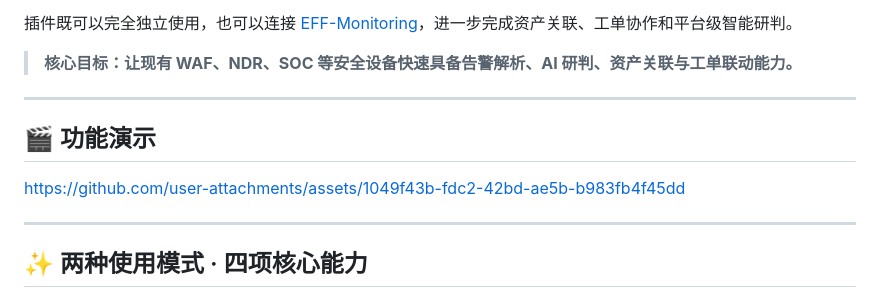
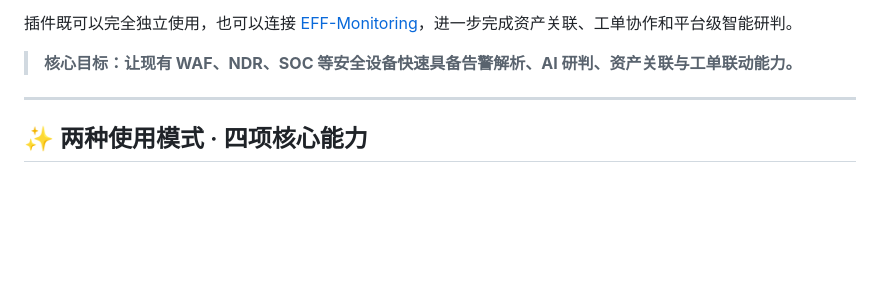
Before and after one commit to Fausto-404/EFF-Assistant, a Markdown page: README.md, the part around the change. Rendered like a GitHub page; blank space fills up the shorter version.

```diff
--- a/README.md
+++ b/README.md
@@ -26,12 +26,6 @@ EFF Assistant 是一款面向安全运营人员的 Chrome / Edge 浏览器扩展
 插件既可以完全独立使用，也可以连接 [EFF-Monitoring](https://github.com/Fausto-404/EFF-Monitoring)，进一步完成资产关联、工单协作和平台级智能研判。
 
 > **核心目标：让现有 WAF、NDR、SOC 等安全设备快速具备告警解析、AI 研判、资产关联与工单联动能力。**
-
----
-
-## 🎬 功能演示
-
-https://github.com/user-attachments/assets/1049f43b-fdc2-42bd-ae5b-b983fb4f45dd
 
 ---
 
```
